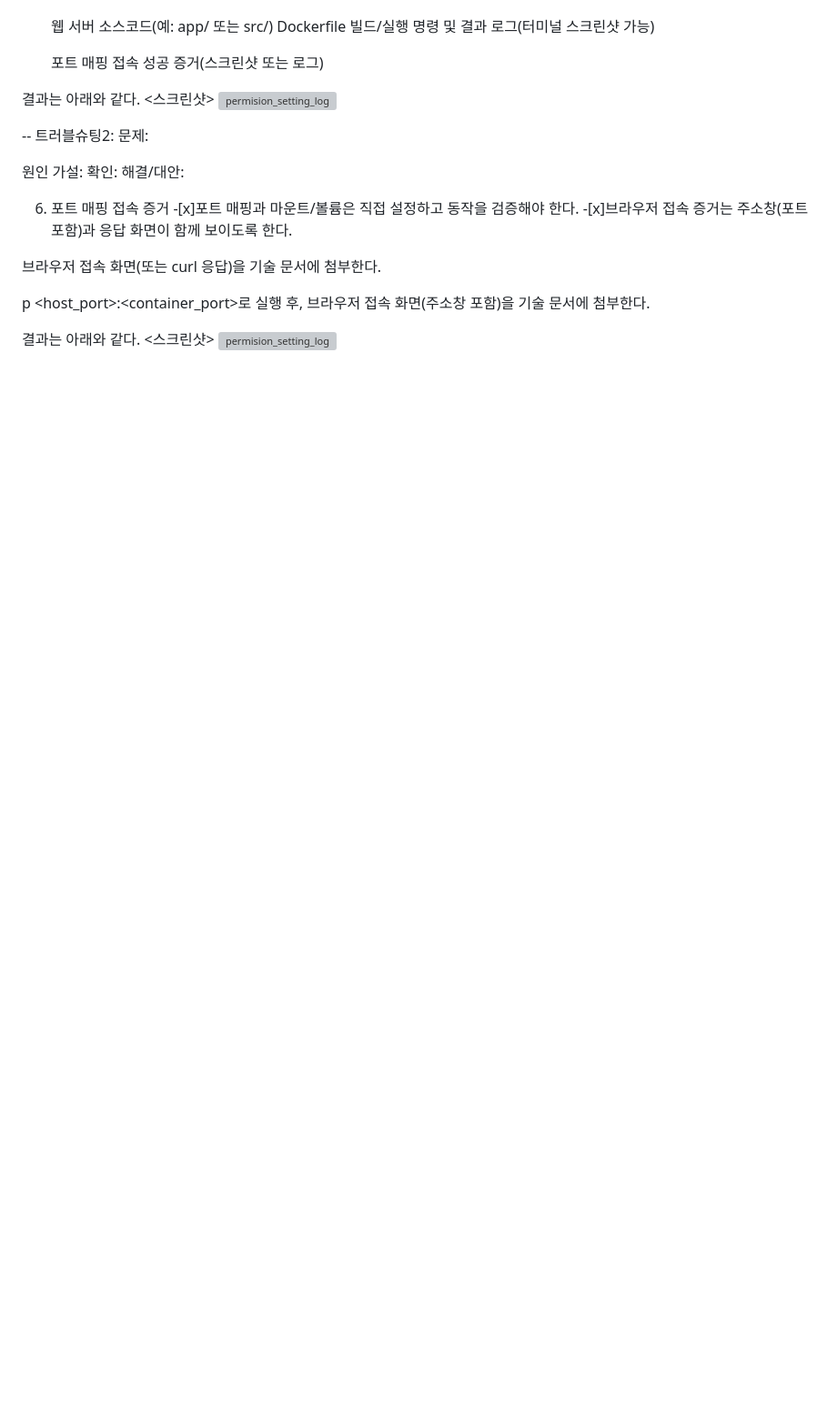
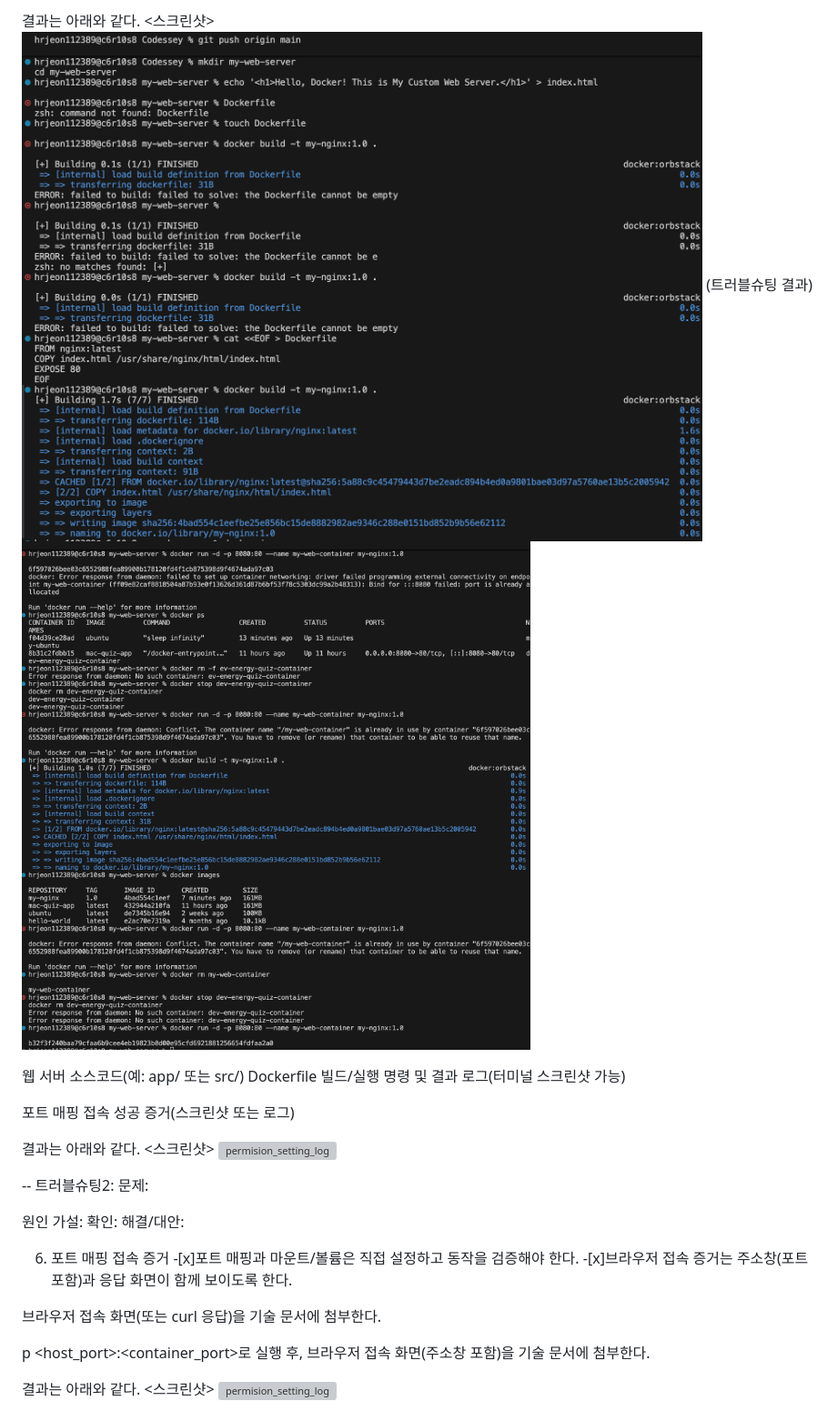
Before and after one commit to hasla-ai/codyssey, a Markdown page: README.md, the part around one of its changes. Shown at 91% size. Drawn GitHub-style; pictures changed too: images/web_server_container1.png (added), images/web_server_container2.png (added); blank space fills up the shorter version; grey boxes are pictures that could not be loaded.

```diff
--- a/README.md
+++ b/README.md
@@ -307,3 +371,10 @@ attach: 실행 중인 컨테이너의 메인 프로세스(표준 입출력)에
+결과는 아래와 같다.
+<스크린샷>
+![web_server_container1](./images/web_server_container1.png)
+(트러블슈팅 결과)
+![web_server_container2](./images/web_server_container2.png)
+
+
 
   웹 서버 소스코드(예: app/ 또는 src/)
   Dockerfile
```
Also changed, not shown: other parts of README.md (+65 -1 lines), images/container_run1.png (added), images/container_run2.png (added), 3 other files.
